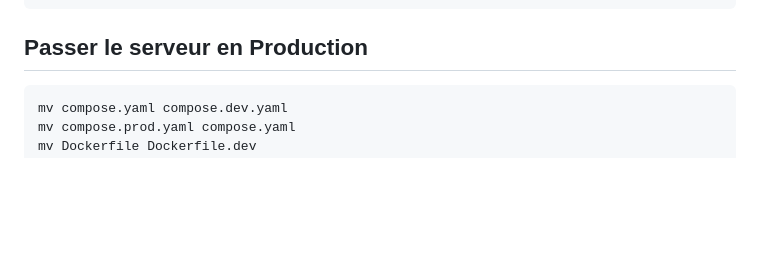
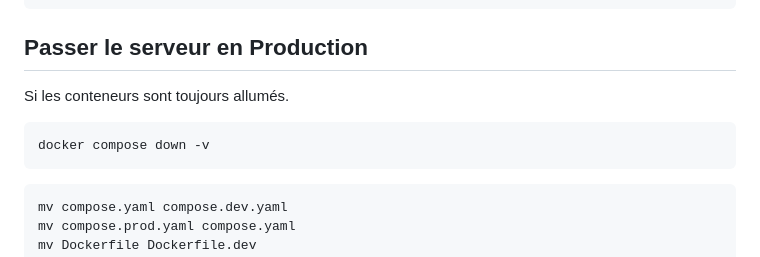
Before and after one commit to CodeWithRaph/Remote-log-reader, a Markdown page: Installation.md, the part around one of its changes. Rendered like a GitHub page; blank space fills up the shorter version.

````diff
--- a/Installation.md
+++ b/Installation.md
@@ -134,6 +134,11 @@ done
 
 ## Passer le serveur en Production
 
+Si les conteneurs sont toujours allumés.
+```bash
+docker compose down -v
+```
+
 ```bash
 mv compose.yaml compose.dev.yaml
 mv compose.prod.yaml compose.yaml
````
Also changed, not shown: other parts of Installation.md (+1 -1 lines), Installation.en.md (+5 -2 lines).
